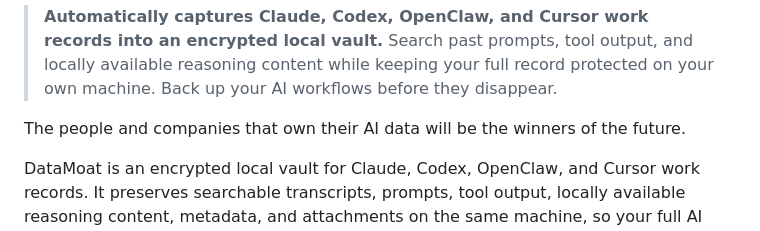
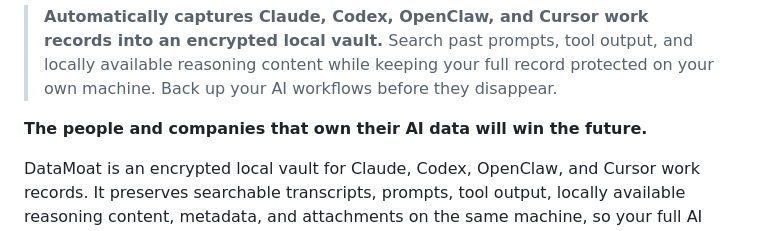
Before and after one commit to max-ng/datamoat, a Markdown page: README.md, the part around the change. Drawn GitHub-style.

Commit message:
docs: tighten AI data ownership line

```diff
--- a/README.md
+++ b/README.md
@@ -16,7 +16,7 @@
 > **Automatically captures Claude, Codex, OpenClaw, and Cursor work records into an encrypted local vault.**
 > Search past prompts, tool output, and locally available reasoning content while keeping your full record protected on your own machine. Back up your AI workflows before they disappear.
 
-The people and companies that own their AI data will be the winners of the future.
+**The people and companies that own their AI data will win the future.**
 
 DataMoat is an encrypted local vault for Claude, Codex, OpenClaw, and Cursor work records. It preserves searchable transcripts, prompts, tool output, locally available reasoning content, metadata, and attachments on the same machine, so your full AI work history stays reviewable, protected, and easier to hand off later.
 
```
